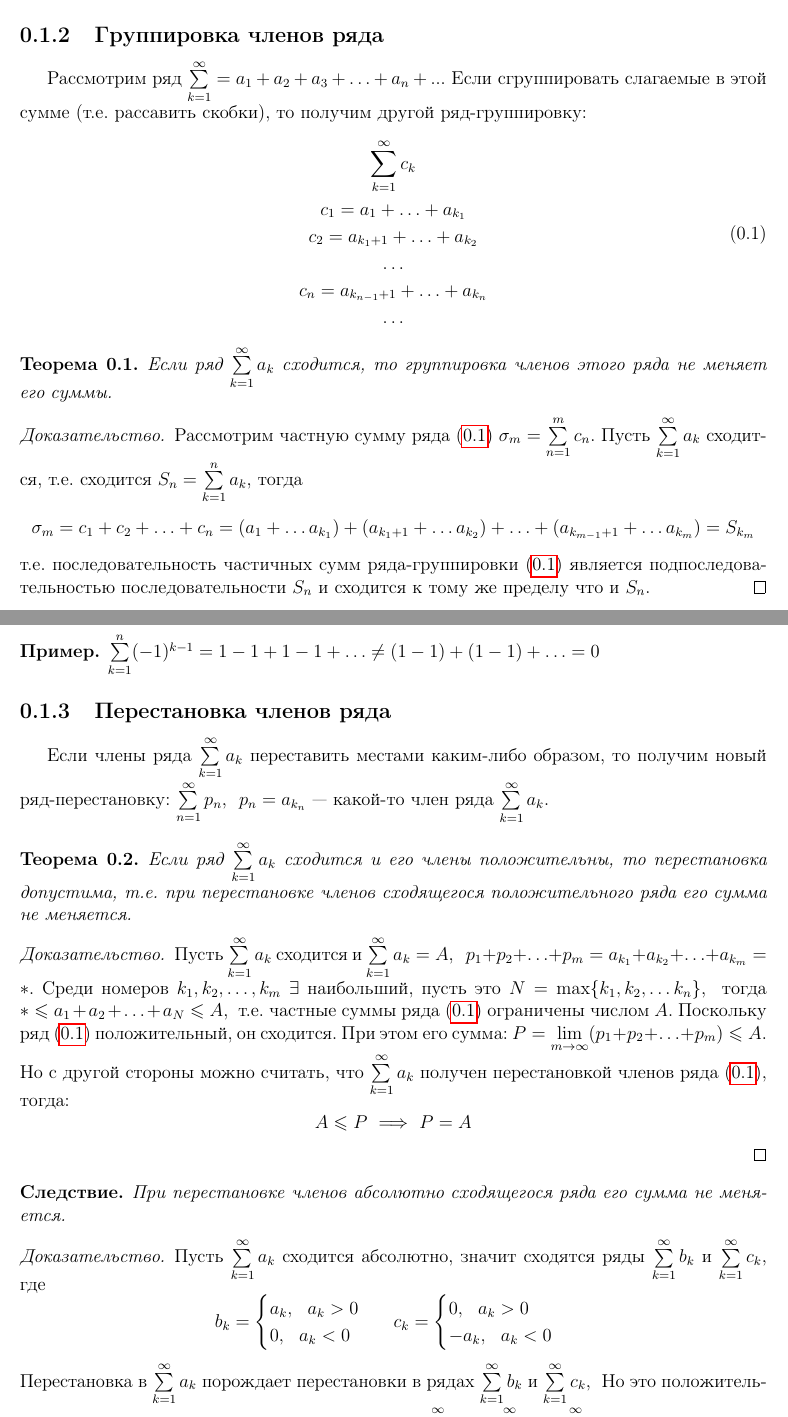
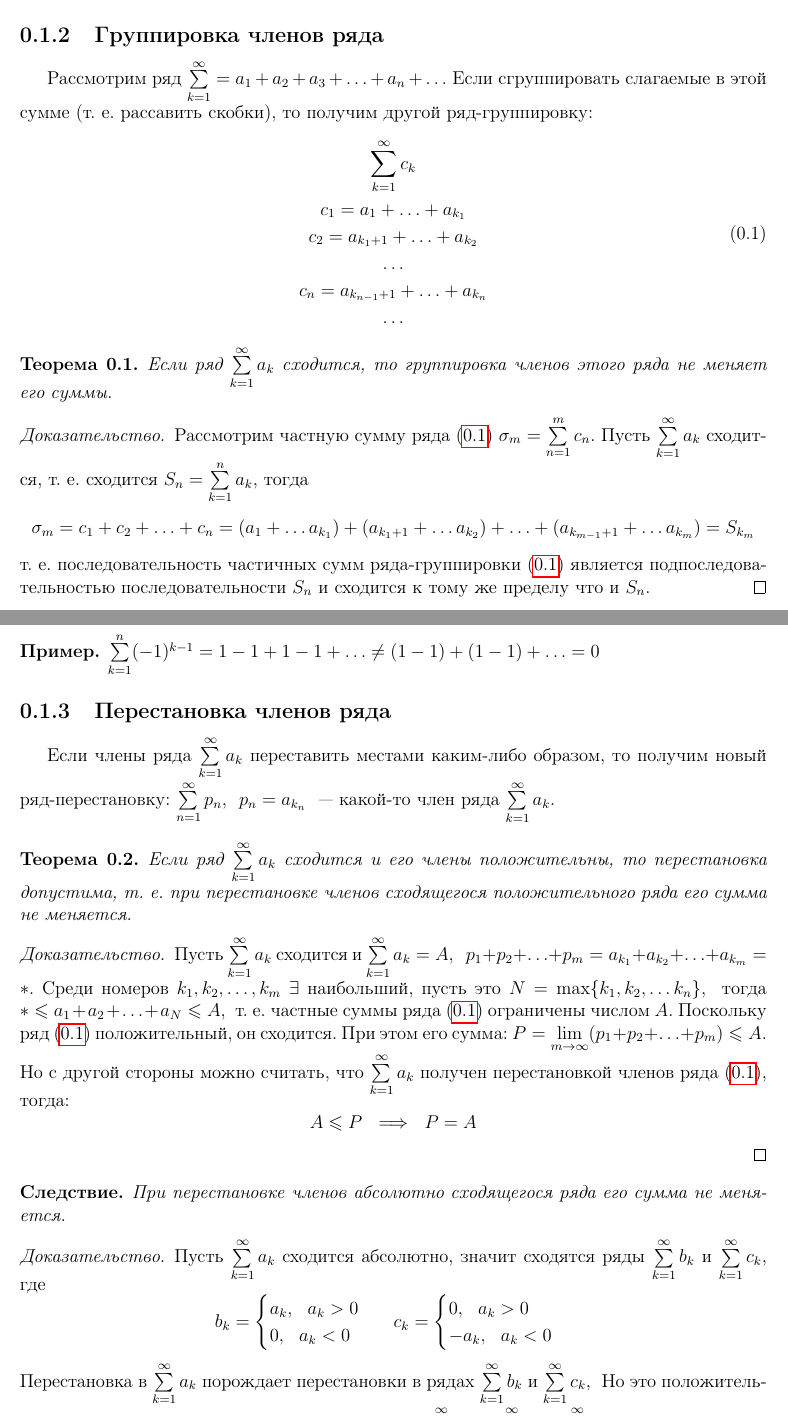
Before and after one commit to alex65536/bulatov-lectures, a LaTeX document (tex/chapter11/lec30.tex): two parts of pages 1 and 2 of 5, joined at a grey line, cut so that both start at the same text. Compiled offline with pdfLaTeX.

Commit message:
Add files via upload

```diff
--- a/tex/chapter11/lec30.tex
+++ b/tex/chapter11/lec30.tex
@@ -37,8 +39,9 @@ $x \sum\limits_{k = 1}^{n} \alpha_k + y \sum\limits_{k = 1}^{n} \beta_k
 $\sum\limits_{k = 1}^{\infty} \beta_k$.
 
 \subsection{Группировка членов ряда}
-Рассмотрим ряд $\sum\limits_{k = 1}^{\infty} = a_1 + a_2 + a_3 + \ldots + a_n + ...$
-Если сгруппировать слагаемые в этой сумме (т.е. рассавить скобки), то получим
+Рассмотрим ряд
+$\sum\limits_{k = 1}^{\infty} = a_1 + a_2 + a_3 + \ldots + a_n + \ldots$
+Если сгруппировать слагаемые в этой сумме (т.~е. рассавить скобки), то получим
 другой ряд-группировку:
 \begin{equation}
 \begin{gathered}
@@ -59,11 +61,12 @@ $\sum\limits_{k = 1}^{\infty} \beta_k$.
 \begin{proof}
 Рассмотрим частную сумму ряда \eqref{lec30, series_groups}
 $\sigma_m = \sum\limits_{n = 1}^{m} c_n$.
-Пусть $\sum\limits_{k = 1}^{\infty} a_k$ сходится, т.е. сходится
+Пусть $\sum\limits_{k = 1}^{\infty} a_k$ сходится, т.~е. сходится
 $ S_n = \sum\limits_{k = 1}^{n} a_k$, тогда
 \[\sigma_m = c_1 + c_2 + \ldots + c_n = (a_1 + \ldots a_{k_1}) +
-(a_{k_1 + 1} + \ldots a_{k_2}) + \ldots + (a_{k_{m-1} + 1} + \ldots a_{k_m}) = S_{k_m}\]
-т.е. последовательность частичных сумм ряда-группировки
+(a_{k_1 + 1} + \ldots a_{k_2}) +
+\ldots + (a_{k_{m-1} + 1} + \ldots a_{k_m}) = S_{k_m}\]
+т.~е. последовательность частичных сумм ряда-группировки
 \eqref{lec30, series_groups} является подпоследовательностью
 последовательности $S_n$ и сходится к тому же пределу что и $S_n$.
 \end{proof}
@@ -73,27 +76,28 @@ $ S_n = \sum\limits_{k = 1}^{n} a_k$, тогда
 	(1 - 1) + (1 - 1) + \ldots = 0$
 \end{example}
 \subsection{Перестановка членов ряда}
-Если члены ряда $\sum\limits_{k = 1}^{\infty} a_k$ переставить местами каким-либо
-образом, то получим новый ряд-перестановку: $\sum\limits_{n = 1}^{\infty} p_n$, \
-$p_n = a_{k_n}$ --- какой-то член ряда $\sum\limits_{k = 1}^{\infty} a_k$.
+Если члены ряда $\sum\limits_{k = 1}^{\infty} a_k$
+переставить местами каким-либо образом, то получим новый ряд-перестановку:
+$\sum\limits_{n = 1}^{\infty} p_n$, \
+$p_n = a_{k_n}$ ~--- какой-то член ряда $\sum\limits_{k = 1}^{\infty} a_k$.
 \begin{thm}
 	Если ряд $\sum\limits_{k = 1}^{\infty} a_k$ сходится и его члены положительны,
-	то перестановка допустима, т.е. при перестановке членов сходящегося
+	то перестановка допустима, т.~е. при перестановке членов сходящегося
 	положительного ряда его сумма не меняется.
 \end{thm}
 \begin{proof}
 	Пусть $\sum\limits_{k = 1}^{\infty} a_k$  сходится и
 	$\sum\limits_{k = 1}^{\infty} a_k = A$, \ \
-	$p_1 + p_2 + \ldots + p_m = a_{k_1} + a_{k_2} + \ldots + a_{k_m} = \ast$.
+	$p_1 + p_2 + \ldots + p_m = a_{k_1} + a_{k_2} + \ldots + a_{k_m} = *$.
 	Среди номеров $k_1, k_2, \ldots , k_m \ \exists$ наибольший, пусть это
-	$N = \max\{k_1, k_2, \ldots k_n\}$, \ тогда $\ast \leq a_1 + a_2 + \ldots +
-	a_N \leq A$, \ т.е. частные суммы ряда \eqref{lec30, series_groups}
+	$N = \max\{k_1, k_2, \ldots k_n\}$, \ тогда $* \leq a_1 + a_2 + \ldots +
+	a_N \leq A$, \ т.~е. частные суммы ряда \eqref{lec30, series_groups}
 	ограничены числом $A$. Поскольку ряд \eqref{lec30, series_groups}
 	положительный, он сходится. При этом его сумма:
 	$P = \lim\limits_{m \to \infty}(p_1 + p_2 + \ldots + p_m) \leq A$. \
 	Но с другой стороны можно считать, что $\sum\limits_{k = 1}^{\infty} a_k$
 	получен перестановкой членов ряда \eqref{lec30, series_groups}, тогда:
-	\[A \leq P \ \Longrightarrow \ P = A\]
+	\[A \leq P \ \implies \ P = A\]
 \end{proof}
 
 \begin{crl*}
```
Also changed, not shown: tex/chapter11/lec30.tex (51 more changed lines).
